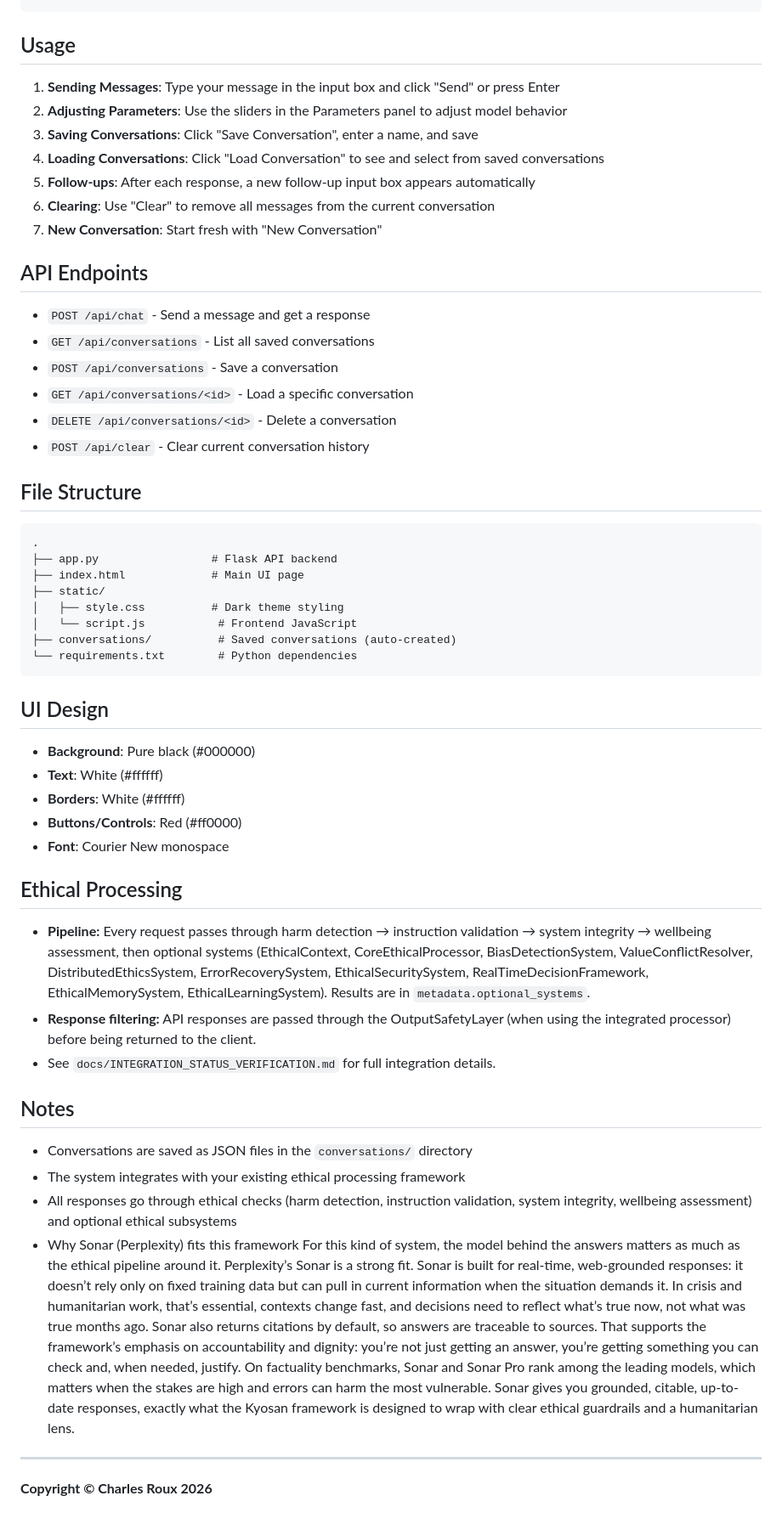
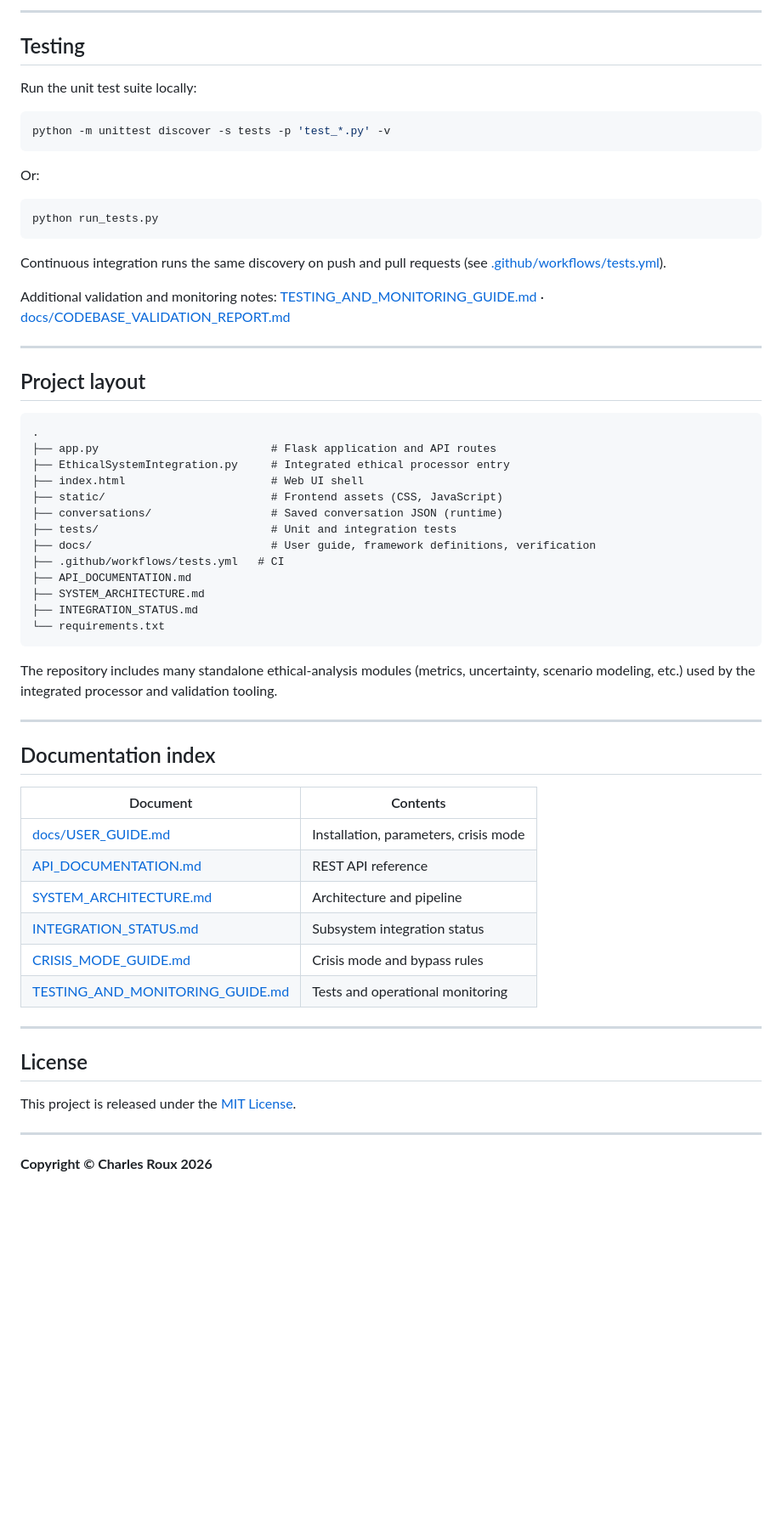
Before and after one commit to sanjivakyosan/Kyosan-Ethical-AI-System, a Markdown page: README.md, the part around one of its changes. Shown at 85% size. Drawn GitHub-style; blank space fills up the shorter version.

````diff
--- a/README.md
+++ b/README.md
@@ -35,59 +151,63 @@ http://localhost:5000
+---
+
+## Testing
+
+Run the unit test suite locally:
+
+```bash
+python -m unittest discover -s tests -p 'test_*.py' -v
 ```
 
-## Usage
+Or:
 
-1. **Sending Messages**: Type your message in the input box and click "Send" or press Enter
-2. **Adjusting Parameters**: Use the sliders in the Parameters panel to adjust model behavior
-3. **Saving Conversations**: Click "Save Conversation", enter a name, and save
-4. **Loading Conversations**: Click "Load Conversation" to see and select from saved conversations
-5. **Follow-ups**: After each response, a new follow-up input box appears automatically
-6. **Clearing**: Use "Clear" to remove all messages from the current conversation
-7. **New Conversation**: Start fresh with "New Conversation"
+```bash
+python run_tests.py
+```
 
-## API Endpoints
+Continuous integration runs the same discovery on push and pull requests (see [.github/workflows/tests.yml](.github/workflows/tests.yml)).
 
-- `POST /api/chat` - Send a message and get a response
-- `GET /api/conversations` - List all saved conversations
-- `POST /api/conversations` - Save a conversation
-- `GET /api/conversations/<id>` - Load a specific conversation
-- `DELETE /api/conversations/<id>` - Delete a conversation
-- `POST /api/clear` - Clear current conversation history
+Additional validation and monitoring notes: [TESTING_AND_MONITORING_GUIDE.md](TESTING_AND_MONITORING_GUIDE.md) · [docs/CODEBASE_VALIDATION_REPORT.md](docs/CODEBASE_VALIDATION_REPORT.md)
 
-## File Structure
+---
+
+## Project layout
 
 ```
 .
-├── app.py                 # Flask API backend
-├── index.html             # Main UI page
-├── static/
-│   ├── style.css          # Dark theme styling
-│   └── script.js           # Frontend JavaScript
-├── conversations/          # Saved conversations (auto-created)
-└── requirements.txt        # Python dependencies
+├── app.py                          # Flask application and API routes
+├── EthicalSystemIntegration.py     # Integrated ethical processor entry
+├── index.html                      # Web UI shell
+├── static/                         # Frontend assets (CSS, JavaScript)
+├── conversations/                  # Saved conversation JSON (runtime)
+├── tests/                          # Unit and integration tests
+├── docs/                           # User guide, framework definitions, verification
+├── .github/workflows/tests.yml   # CI
+├── API_DOCUMENTATION.md
+├── SYSTEM_ARCHITECTURE.md
+├── INTEGRATION_STATUS.md
+└── requirements.txt
 ```
 
-## UI Design
+The repository includes many standalone ethical-analysis modules (metrics, uncertainty, scenario modeling, etc.) used by the integrated processor and validation tooling.
 
-- **Background**: Pure black (#000000)
-- **Text**: White (#ffffff)
-- **Borders**: White (#ffffff)
-- **Buttons/Controls**: Red (#ff0000)
-- **Font**: Courier New monospace
+---
 
-## Ethical Processing
+## Documentation index
 
-- **Pipeline:** Every request passes through harm detection → instruction validation → system integrity → wellbeing assessment, then optional systems (EthicalContext, CoreEthicalProcessor, BiasDetectionSystem, ValueConflictResolver, DistributedEthicsSystem, ErrorRecoverySystem, EthicalSecuritySystem, RealTimeDecisionFramework, EthicalMemorySystem, EthicalLearningSystem). Results are in `metadata.optional_systems`.
-- **Response filtering:** API responses are passed through the OutputSafetyLayer (when using the integrated processor) before being returned to the client.
-- See `docs/INTEGRATION_STATUS_VERIFICATION.md` for full integration details.
+| Document | Contents |
+|----------|----------|
+| [docs/USER_GUIDE.md](docs/USER_GUIDE.md) | Installation, parameters, crisis mode |
+| [API_DOCUMENTATION.md](API_DOCUMENTATION.md) | REST API reference |
+| [SYSTEM_ARCHITECTURE.md](SYSTEM_ARCHITECTURE.md) | Architecture and pipeline |
+| [INTEGRATION_STATUS.md](INTEGRATION_STATUS.md) | Subsystem integration status |
+| [CRISIS_MODE_GUIDE.md](CRISIS_MODE_GUIDE.md) | Crisis mode and bypass rules |
+| [TESTING_AND_MONITORING_GUIDE.md](TESTING_AND_MONITORING_GUIDE.md) | Tests and operational monitoring |
 
-## Notes
+---
 
-- Conversations are saved as JSON files in the `conversations/` directory
-- The system integrates with your existing ethical processing framework
-- All responses go through ethical checks (harm detection, instruction validation, system integrity, wellbeing assessment) and optional ethical subsystems
-- Why Sonar (Perplexity) fits this framework
-For this kind of system, the model behind the answers matters as much as the ethical pipeline around it. Perplexity’s Sonar is a strong fit. Sonar is built for real-time, web-grounded responses: it doesn’t rely only on fixed training data but can pull in current information when the situation demands it. In crisis and humanitarian work, that’s essential, contexts change fast, and decisions need to reflect what’s true now, not what was true months ago. Sonar also returns citations by default, so answers are traceable to sources. That supports the framework’s emphasis on accountability and dignity: you’re not just getting an answer, you’re getting something you can check and, when needed, justify. On factuality benchmarks, Sonar and Sonar Pro rank among the leading models, which matters when the stakes are high and errors can harm the most vulnerable.
-Sonar gives you grounded, citable, up-to-date responses, exactly what the Kyosan framework is designed to wrap with clear ethical guardrails and a humanitarian lens.
+## License
+
+This project is released under the [MIT License](LICENSE).
 
 ---
 
````
Also changed, not shown: other parts of README.md (+136 -20 lines).
